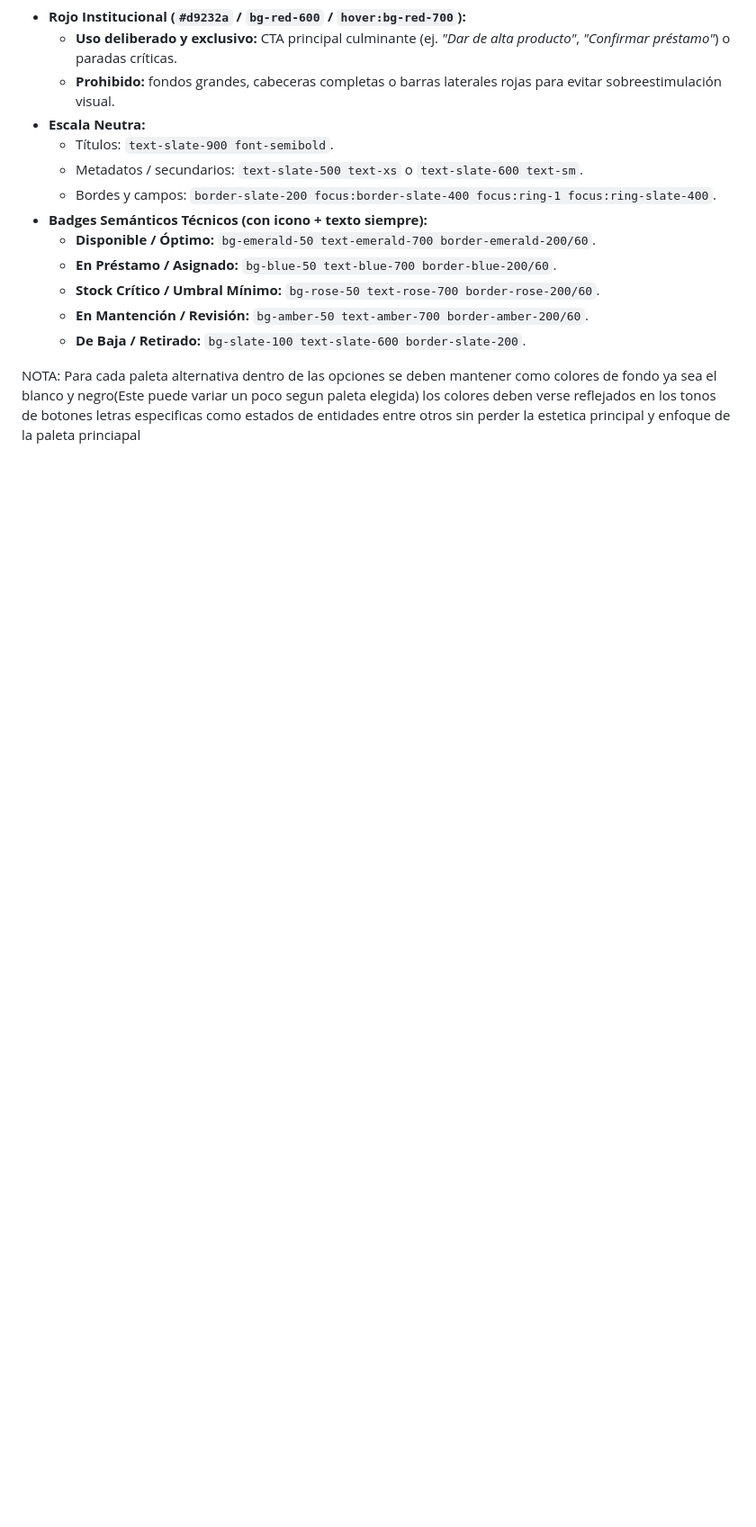
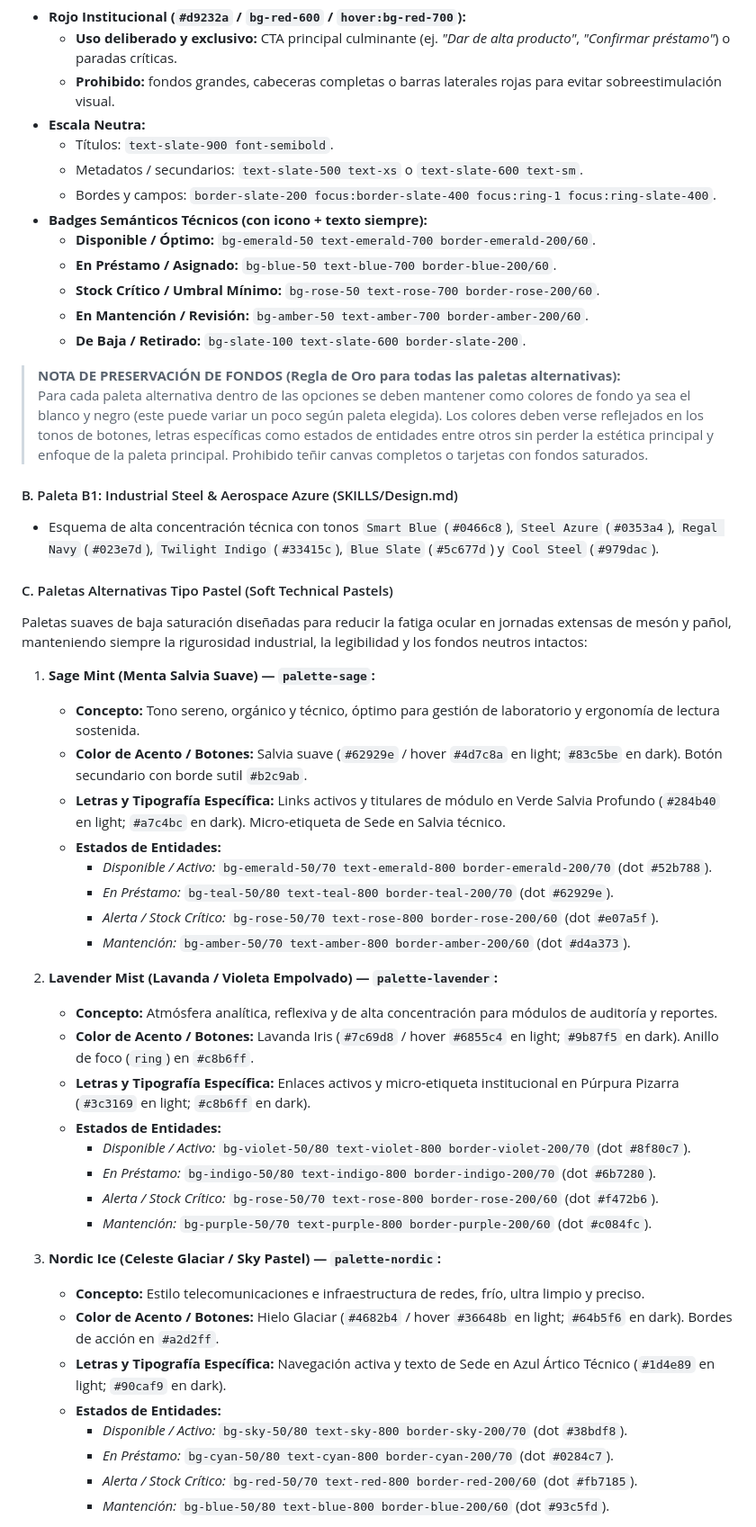
Before and after one commit to Alerrsi/FrondEnd-SGIA, a Markdown page: AGENTS.md, the part around one of its changes. Shown at 90% size. GitHub-like rendering; blank space fills up the shorter version.

Commit message:
Posibles nuevas paletas de colores

```diff
--- a/AGENTS.md
+++ b/AGENTS.md
@@ -97,4 +99,42 @@ El diseño del SGIA evita plantillas SaaS genéricas y adopta un **enfoque indus
   - **En Mantención / Revisión:** `bg-amber-50 text-amber-700 border-amber-200/60`.
   - **De Baja / Retirado:** `bg-slate-100 text-slate-600 border-slate-200`.
 
-NOTA: Para cada paleta alternativa dentro de las opciones se deben mantener como colores de fondo ya sea el blanco y negro(Este puede variar un poco segun paleta elegida) los colores deben verse reflejados en los tonos de botones letras especificas como estados de entidades entre otros sin perder la estetica principal y enfoque de la paleta princiapal
+> **NOTA DE PRESERVACIÓN DE FONDOS (Regla de Oro para todas las paletas alternativas):**
+> Para cada paleta alternativa dentro de las opciones se deben mantener como colores de fondo ya sea el blanco y negro (este puede variar un poco según paleta elegida). Los colores deben verse reflejados en los tonos de botones, letras específicas como estados de entidades entre otros sin perder la estética principal y enfoque de la paleta principal. Prohibido teñir canvas completos o tarjetas con fondos saturados.
+
+#### B. Paleta B1: Industrial Steel & Aerospace Azure (SKILLS/Design.md)
+- Esquema de alta concentración técnica con tonos `Smart Blue` (`#0466c8`), `Steel Azure` (`#0353a4`), `Regal Navy` (`#023e7d`), `Twilight Indigo` (`#33415c`), `Blue Slate` (`#5c677d`) y `Cool Steel` (`#979dac`).
+
+#### C. Paletas Alternativas Tipo Pastel (Soft Technical Pastels)
+Paletas suaves de baja saturación diseñadas para reducir la fatiga ocular en jornadas extensas de mesón y pañol, manteniendo siempre la rigurosidad industrial, la legibilidad y los fondos neutros intactos:
+
+1. **Sage Mint (Menta Salvia Suave) — `palette-sage`:**
+   - **Concepto:** Tono sereno, orgánico y técnico, óptimo para gestión de laboratorio y ergonomía de lectura sostenida.
+   - **Color de Acento / Botones:** Salvia suave (`#62929e` / hover `#4d7c8a` en light; `#83c5be` en dark). Botón secundario con borde sutil `#b2c9ab`.
+   - **Letras y Tipografía Específica:** Links activos y titulares de módulo en Verde Salvia Profundo (`#284b40` en light; `#a7c4bc` en dark). Micro-etiqueta de Sede en Salvia técnico.
+   - **Estados de Entidades:**
+     - *Disponible / Activo:* `bg-emerald-50/70 text-emerald-800 border-emerald-200/70` (dot `#52b788`).
+     - *En Préstamo:* `bg-teal-50/80 text-teal-800 border-teal-200/70` (dot `#62929e`).
+     - *Alerta / Stock Crítico:* `bg-rose-50/70 text-rose-800 border-rose-200/60` (dot `#e07a5f`).
+     - *Mantención:* `bg-amber-50/70 text-amber-800 border-amber-200/60` (dot `#d4a373`).
+
+2. **Lavender Mist (Lavanda / Violeta Empolvado) — `palette-lavender`:**
+   - **Concepto:** Atmósfera analítica, reflexiva y de alta concentración para módulos de auditoría y reportes.
+   - **Color de Acento / Botones:** Lavanda Iris (`#7c69d8` / hover `#6855c4` en light; `#9b87f5` en dark). Anillo de foco (`ring`) en `#c8b6ff`.
+   - **Letras y Tipografía Específica:** Enlaces activos y micro-etiqueta institucional en Púrpura Pizarra (`#3c3169` en light; `#c8b6ff` en dark).
+   - **Estados de Entidades:**
+     - *Disponible / Activo:* `bg-violet-50/80 text-violet-800 border-violet-200/70` (dot `#8f80c7`).
+     - *En Préstamo:* `bg-indigo-50/80 text-indigo-800 border-indigo-200/70` (dot `#6b7280`).
+     - *Alerta / Stock Crítico:* `bg-rose-50/70 text-rose-800 border-rose-200/60` (dot `#f472b6`).
+     - *Mantención:* `bg-purple-50/70 text-purple-800 border-purple-200/60` (dot `#c084fc`).
+
+3. **Nordic Ice (Celeste Glaciar / Sky Pastel) — `palette-nordic`:**
+   - **Concepto:** Estilo telecomunicaciones e infraestructura de redes, frío, ultra limpio y preciso.
+   - **Color de Acento / Botones:** Hielo Glaciar (`#4682b4` / hover `#36648b` en light; `#64b5f6` en dark). Bordes de acción en `#a2d2ff`.
+   - **Letras y Tipografía Específica:** Navegación activa y texto de Sede en Azul Ártico Técnico (`#1d4e89` en light; `#90caf9` en dark).
+   - **Estados de Entidades:**
+     - *Disponible / Activo:* `bg-sky-50/80 text-sky-800 border-sky-200/70` (dot `#38bdf8`).
+     - *En Préstamo:* `bg-cyan-50/80 text-cyan-800 border-cyan-200/70` (dot `#0284c7`).
+     - *Alerta / Stock Crítico:* `bg-red-50/70 text-red-800 border-red-200/60` (dot `#fb7185`).
+     - *Mantención:* `bg-blue-50/80 text-blue-800 border-blue-200/60` (dot `#93c5fd`).
+
```
Also changed, not shown: other parts of AGENTS.md (+23 -1 lines).
